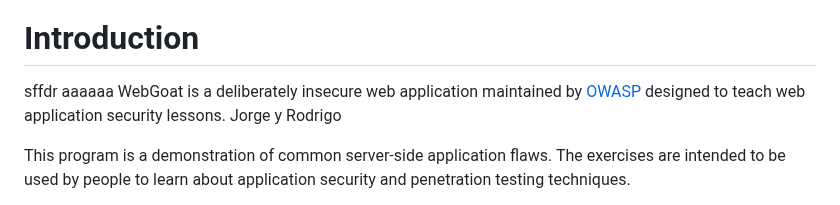
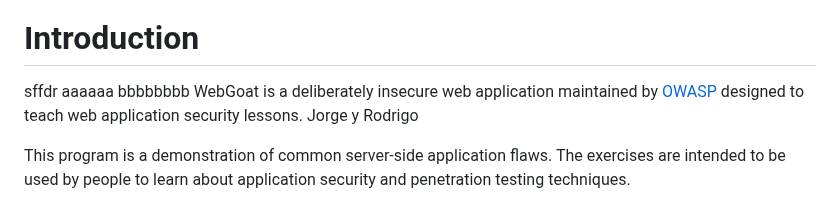
Before and after one commit to rmartinsanta/WebGoat, a Markdown page: README.md, the part around the change. Rendered like a GitHub page.

```diff
--- a/README.md
+++ b/README.md
@@ -11,6 +11,7 @@
 # Introduction
 sffdr
 aaaaaa
+bbbbbbbb
 WebGoat is a deliberately insecure web application maintained by [OWASP](http://www.owasp.org/) designed to teach web
 application security lessons.  Jorge y Rodrigo
 
```
